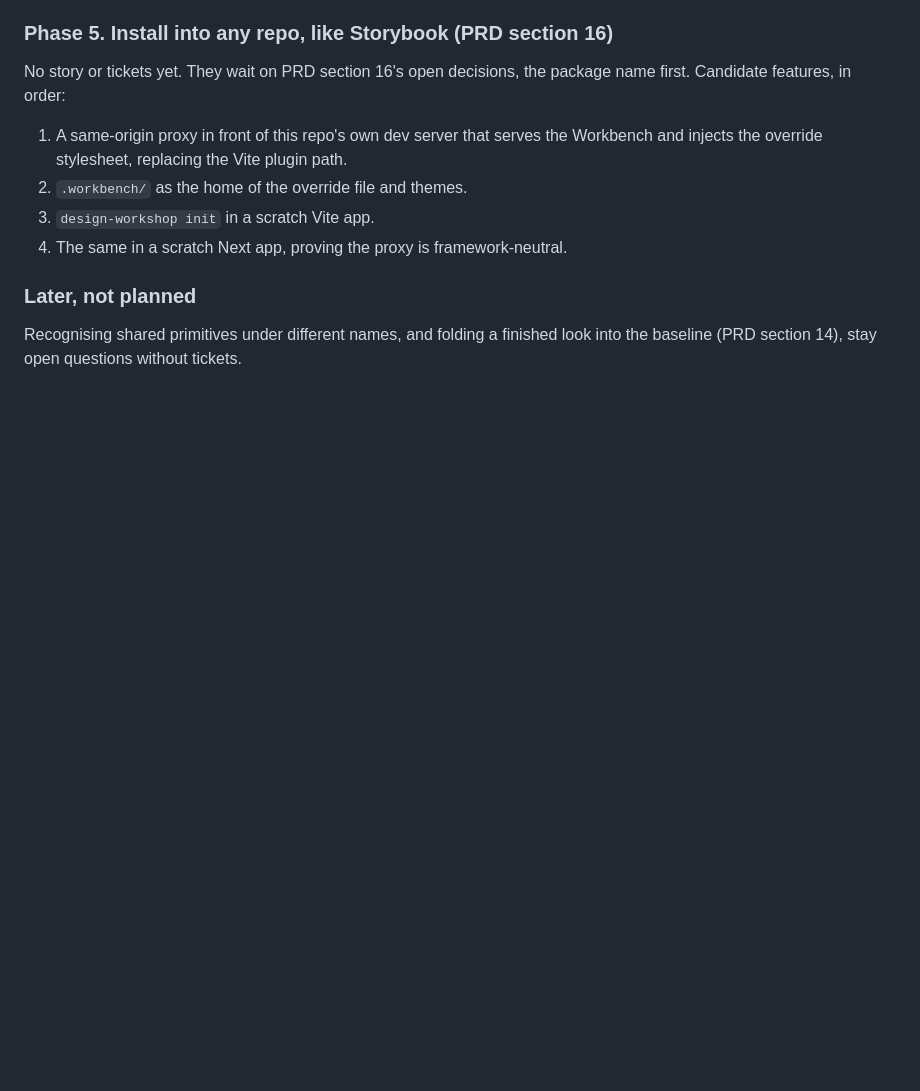
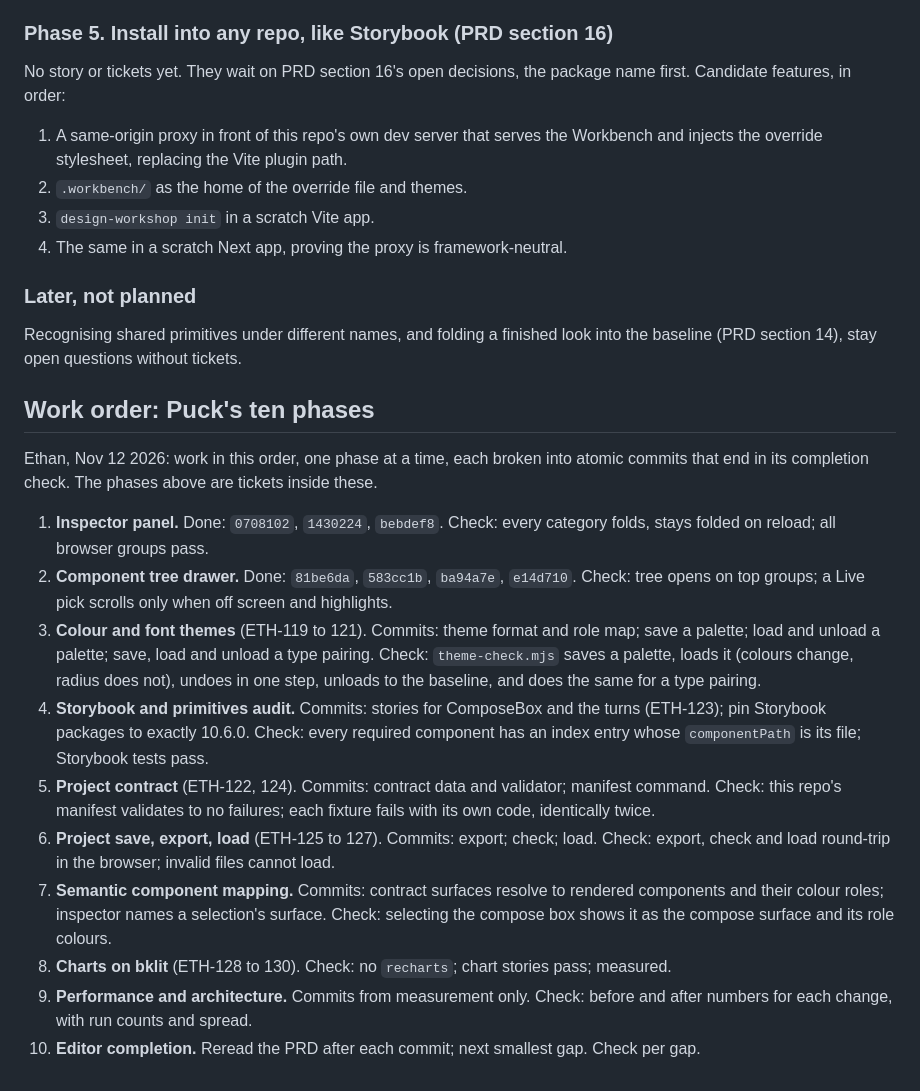
Before and after one commit to mite404/design-workshop, a Markdown page: docs/research/project-portability-plan.md, the part around the change. Rendered like a GitHub page; blank space fills up the shorter version.

Commit message:
docs: order the work by Puck's ten phases
- Map each phase to its atomic commits and completion check

Amp-Thread-ID: https://ampcode.com/threads/T-01a1ce51-ec2c-73cf-9b63-a2eb9f40442b
Co-authored-by: Amp <amp@ampcode.com>

```diff
--- a/docs/research/project-portability-plan.md
+++ b/docs/research/project-portability-plan.md
@@ -120,3 +120,32 @@ Candidate features, in order:
 
 Recognising shared primitives under different names, and folding a finished look into the
 baseline (PRD section 14), stay open questions without tickets.
+
+## Work order: Puck's ten phases
+
+Ethan, Nov 12 2026: work in this order, one phase at a time, each broken into atomic commits
+that end in its completion check. The phases above are tickets inside these.
+
+1. **Inspector panel.** Done: `0708102`, `1430224`, `bebdef8`.
+   Check: every category folds, stays folded on reload; all browser groups pass.
+2. **Component tree drawer.** Done: `81be6da`, `583cc1b`, `ba94a7e`, `e14d710`.
+   Check: tree opens on top groups; a Live pick scrolls only when off screen and highlights.
+3. **Colour and font themes** (ETH-119 to 121). Commits: theme format and role map; save a
+   palette; load and unload a palette; save, load and unload a type pairing.
+   Check: `theme-check.mjs` saves a palette, loads it (colours change, radius does not), undoes
+   in one step, unloads to the baseline, and does the same for a type pairing.
+4. **Storybook and primitives audit.** Commits: stories for ComposeBox and the turns (ETH-123);
+   pin Storybook packages to exactly 10.6.0. Check: every required component has an index entry
+   whose `componentPath` is its file; Storybook tests pass.
+5. **Project contract** (ETH-122, 124). Commits: contract data and validator; manifest
+   command. Check: this repo's manifest validates to no failures; each fixture fails with its
+   own code, identically twice.
+6. **Project save, export, load** (ETH-125 to 127). Commits: export; check; load.
+   Check: export, check and load round-trip in the browser; invalid files cannot load.
+7. **Semantic component mapping.** Commits: contract surfaces resolve to rendered components
+   and their colour roles; inspector names a selection's surface. Check: selecting the compose
+   box shows it as the compose surface and its role colours.
+8. **Charts on bklit** (ETH-128 to 130). Check: no `recharts`; chart stories pass; measured.
+9. **Performance and architecture.** Commits from measurement only. Check: before and after
+   numbers for each change, with run counts and spread.
+10. **Editor completion.** Reread the PRD after each commit; next smallest gap. Check per gap.
```
